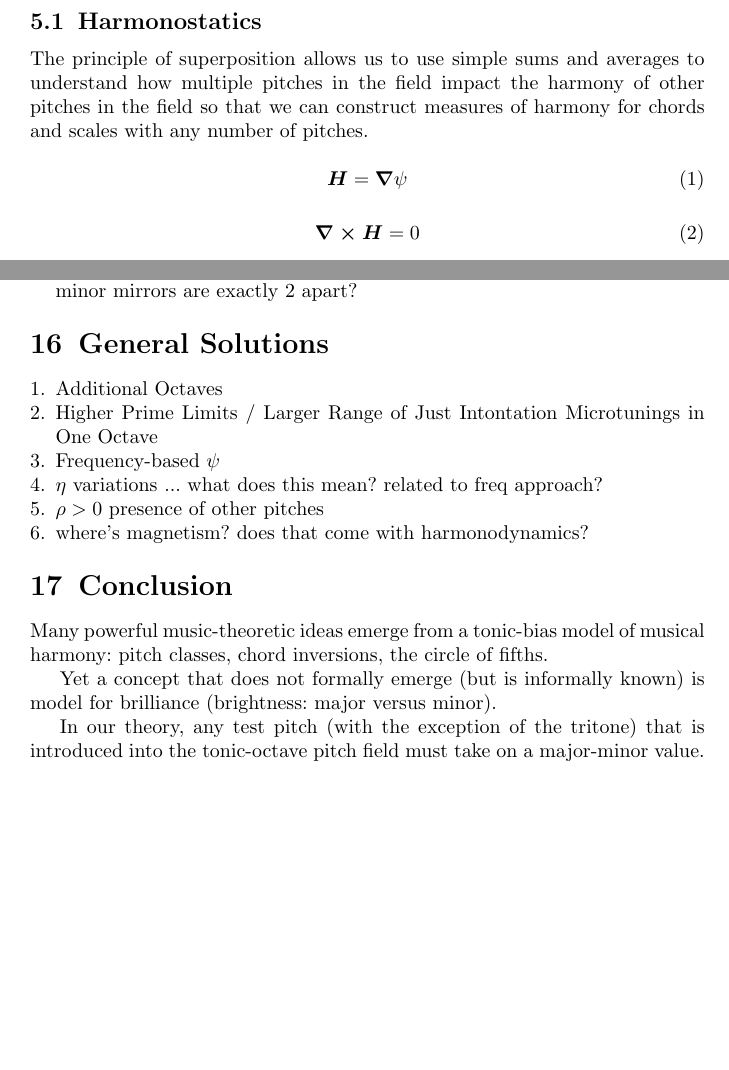
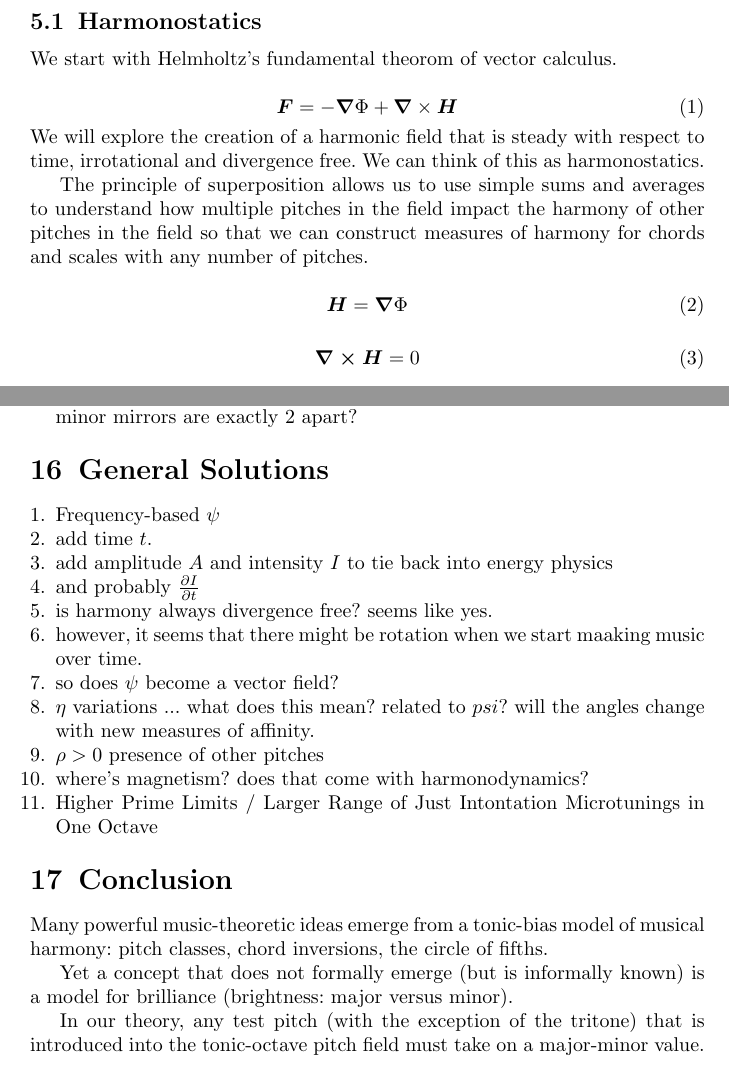
Before and after one commit to homeymusic/harmonostatics, a LaTeX paper (a_field_theory_of_musical_harmony.tex): two parts of pages 3 and 14 of 16, joined at a grey line, cut so that both start at the same text, the shorter picture padded with empty space. Compiled offline with pdfLaTeX.

Commit message:
mmore future stuff

```diff
--- a/a_field_theory_of_musical_harmony.tex
+++ b/a_field_theory_of_musical_harmony.tex
@@ -151,10 +151,17 @@ Sample body text. Sample body text. Sample body text. Sample body text. Sample b
 
 \subsection{Harmonostatics}
 
+We start with Helmholtz's fundamental theorom of vector calculus.
+
+\begin{equation}
+  \boldsymbol{F} = -\boldsymbol{\nabla}\Phi + \boldsymbol{\nabla}\times\boldsymbol{H} \label{helmholtzEq}
+\end{equation}
+We will explore the creation of a harmonic field that is steady with respect to time, irrotational and divergence free. We can think of this as harmonostatics.
+
 The principle of superposition allows us to use simple sums and averages to understand how multiple pitches in the field impact the harmony of other pitches in the field so that we can construct measures of harmony for chords and scales with any number of pitches.
 
 \begin{equation}
-  \boldsymbol{H} = \boldsymbol{\nabla}\psi\label{gradPsiEq}
+  \boldsymbol{H} = \boldsymbol{\nabla}\Phi\label{gradPhiEq}
 \end{equation}
 
 \begin{equation}
@@ -652,12 +658,17 @@ Now show Bach's piece in all modes with sheet music first and then including pia
 
 \begin{enumerate}
 
-\item Additional Octaves
-\item Higher Prime Limits / Larger Range of Just Intontation Microtunings in One Octave
 \item Frequency-based $\psi$
-\item $\eta$ variations ... what does this mean? related to freq approach?
+\item add time $t$.
+\item add amplitude $A$ and intensity $I$ to tie back into energy physics
+\item and probably $\frac{\partial I}{\partial t}$
+\item is harmony always divergence free? seems like yes.
+\item however, it seems that there might be rotation when we start maaking music over time.
+\item so does $\psi$ become a vector field?
+\item $\eta$ variations ... what does this mean? related to $psi$? will the angles change with new measures of affinity.
 \item $\rho>0$ presence of other pitches
 \item where's magnetism? does that come with harmonodynamics?
+\item Higher Prime Limits / Larger Range of Just Intontation Microtunings in One Octave
 \end{enumerate}
 
 
@@ -665,7 +676,7 @@ Now show Bach's piece in all modes with sheet music first and then including pia
 
 Many powerful music-theoretic ideas emerge from a tonic-bias model of musical harmony: pitch classes, chord inversions, the circle of fifths.
 
-Yet a concept that does not formally emerge (but is informally known) is model for brilliance (brightness: major versus minor).
+Yet a concept that does not formally emerge (but is informally known) is a model for brilliance (brightness: major versus minor).
 
 In our theory, any test pitch (with the exception of the tritone) that is introduced into the tonic-octave pitch field must take on a major-minor value.
 
```
Also changed, not shown: a_field_theory_of_musical_harmony.pdf, a_field_theory_of_musical_harmony.tex (1 more changed lines).
